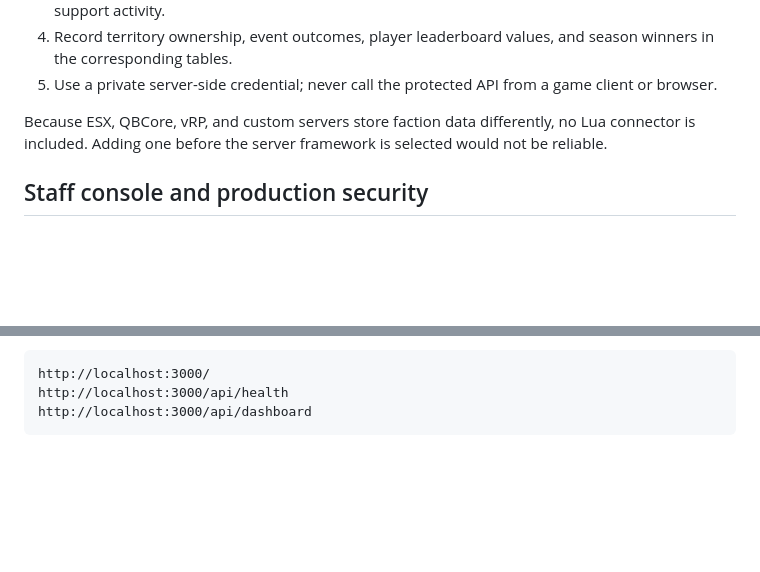
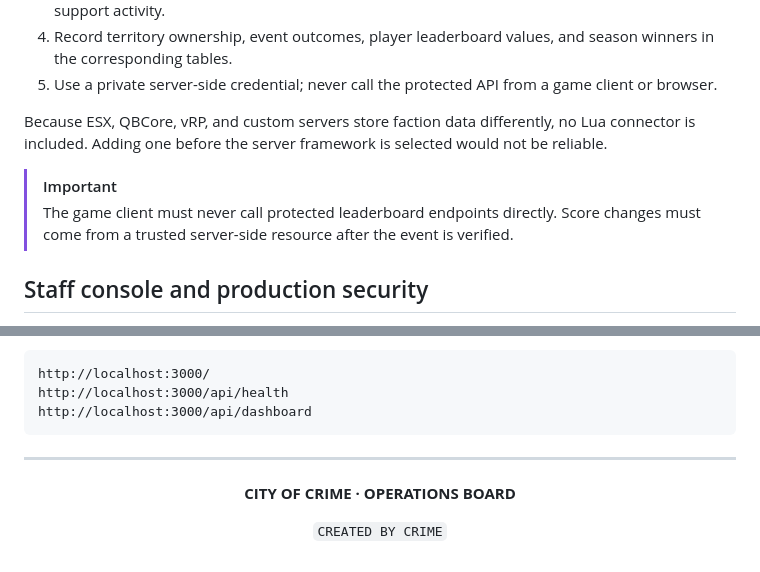
Before and after one commit to Crimeeee/Leaderboard, a Markdown page: README.md, 2 parts joined by grey strips. Rendered like a GitHub page; blank space fills up the shorter version.

````diff
--- a/README.md
+++ b/README.md
@@ -147,6 +190,9 @@ The connector should:
 
 Because ESX, QBCore, vRP, and custom servers store faction data differently, no Lua connector is included. Adding one before the server framework is selected would not be reliable.
 
+> [!IMPORTANT]
+> The game client must never call protected leaderboard endpoints directly. Score changes must come from a trusted server-side resource after the event is verified.
+
 ## Staff console and production security
 
 The included **Staff** screen is deliberately a presentation tool. In offline/demo mode it saves only to browser-local storage.
@@ -199,3 +245,13 @@ http://localhost:3000/
 http://localhost:3000/api/health
 http://localhost:3000/api/dashboard
 ```
+
+---
+
+<div align="center">
+
+**CITY OF CRIME · OPERATIONS BOARD**
+
+`CREATED BY CRIME`
+
+</div>
````
Also changed, not shown: other parts of README.md (+45 -2 lines).
